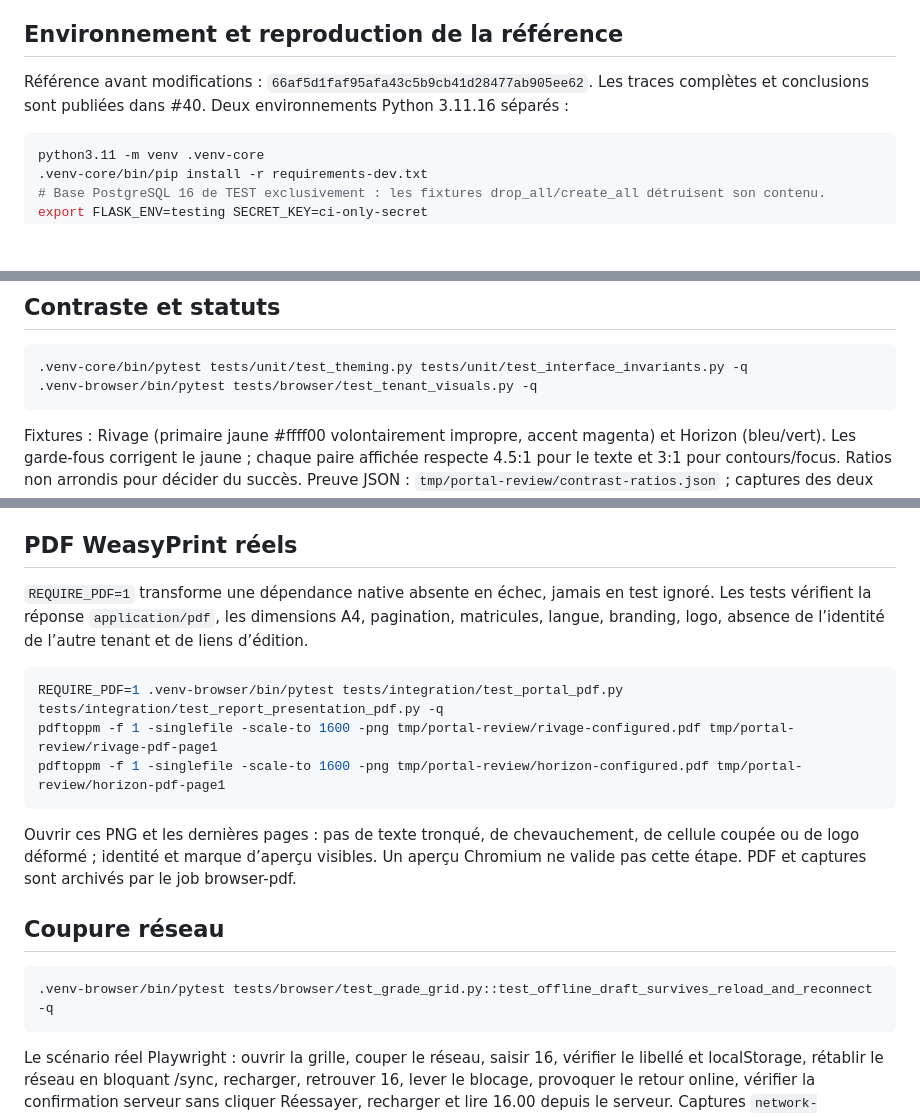
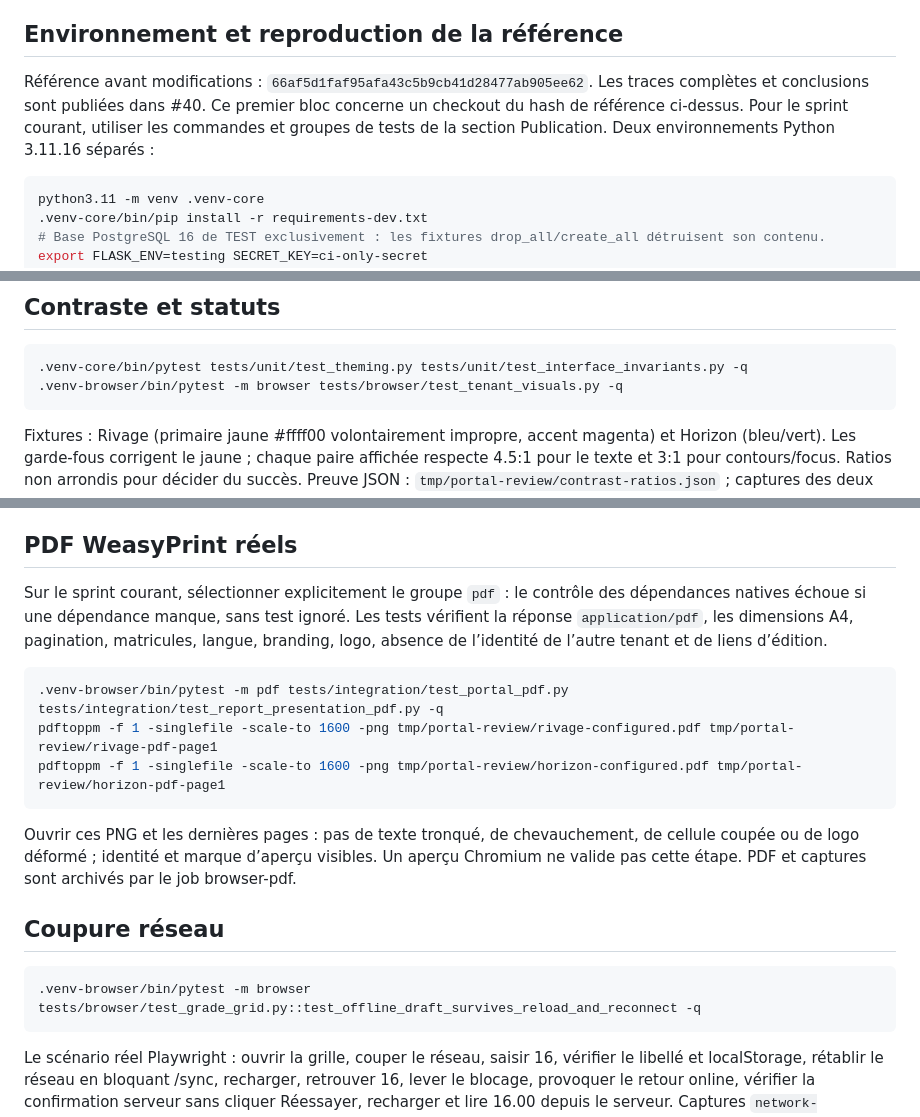
Before and after one commit to DanielRukwasha/urafiki-school-core, a Markdown page: docs/verification-interface.md, 3 parts joined by grey strips. GitHub-like rendering; blank space fills up the shorter version.

Commit message:
docs(frontend): clarify verification test tiers

````diff
--- a/docs/verification-interface.md
+++ b/docs/verification-interface.md
@@ -4,7 +4,7 @@ Branche : `feat/frontend-conformite-interface`. Issue #53, jalon Conformite du s
 
 ## Environnement et reproduction de la référence
 
-Référence avant modifications : `66af5d1faf95afa43c5b9cb41d28477ab905ee62`. Les traces complètes et conclusions sont publiées dans #40. Deux environnements Python 3.11.16 séparés :
+Référence avant modifications : `66af5d1faf95afa43c5b9cb41d28477ab905ee62`. Les traces complètes et conclusions sont publiées dans #40. Ce premier bloc concerne un checkout du hash de référence ci-dessus. Pour le sprint courant, utiliser les commandes et groupes de tests de la section Publication. Deux environnements Python 3.11.16 séparés :
 
 ```sh
 python3.11 -m venv .venv-core
@@ -38,7 +38,7 @@ Audit de masquage : `.sr-only` sert aux lecteurs d’écran ; `.brand-sub`/`.nav
 
 ```sh
 .venv-core/bin/pytest tests/unit/test_theming.py tests/unit/test_interface_invariants.py -q
-.venv-browser/bin/pytest tests/browser/test_tenant_visuals.py -q
+.venv-browser/bin/pytest -m browser tests/browser/test_tenant_visuals.py -q
 ```
 
 Fixtures : Rivage (primaire jaune #ffff00 volontairement impropre, accent magenta) et Horizon (bleu/vert). Les garde-fous corrigent le jaune ; chaque paire affichée respecte 4.5:1 pour le texte et 3:1 pour contours/focus. Ratios non arrondis pour décider du succès. Preuve JSON : `tmp/portal-review/contrast-ratios.json` ; captures des deux tenants dans le même répertoire.
@@ -49,10 +49,10 @@ Bootstrap CSS 5.3.8 est local, avec licence et contrôle SHA-384 officiel ; `por
 
 ## PDF WeasyPrint réels
 
-`REQUIRE_PDF=1` transforme une dépendance native absente en échec, jamais en test ignoré. Les tests vérifient la réponse `application/pdf`, les dimensions A4, pagination, matricules, langue, branding, logo, absence de l’identité de l’autre tenant et de liens d’édition.
+Sur le sprint courant, sélectionner explicitement le groupe `pdf` : le contrôle des dépendances natives échoue si une dépendance manque, sans test ignoré. Les tests vérifient la réponse `application/pdf`, les dimensions A4, pagination, matricules, langue, branding, logo, absence de l’identité de l’autre tenant et de liens d’édition.
 
 ```sh
-REQUIRE_PDF=1 .venv-browser/bin/pytest tests/integration/test_portal_pdf.py tests/integration/test_report_presentation_pdf.py -q
+.venv-browser/bin/pytest -m pdf tests/integration/test_portal_pdf.py tests/integration/test_report_presentation_pdf.py -q
 pdftoppm -f 1 -singlefile -scale-to 1600 -png tmp/portal-review/rivage-configured.pdf tmp/portal-review/rivage-pdf-page1
 pdftoppm -f 1 -singlefile -scale-to 1600 -png tmp/portal-review/horizon-configured.pdf tmp/portal-review/horizon-pdf-page1
 ```
@@ -62,7 +62,7 @@ Ouvrir ces PNG et les dernières pages : pas de texte tronqué, de chevauchement
 ## Coupure réseau
 
 ```sh
-.venv-browser/bin/pytest tests/browser/test_grade_grid.py::test_offline_draft_survives_reload_and_reconnect -q
+.venv-browser/bin/pytest -m browser tests/browser/test_grade_grid.py::test_offline_draft_survives_reload_and_reconnect -q
 ```
 
 Le scénario réel Playwright : ouvrir la grille, couper le réseau, saisir 16, vérifier le libellé et localStorage, rétablir le réseau en bloquant /sync, recharger, retrouver 16, lever le blocage, provoquer le retour online, vérifier la confirmation serveur sans cliquer Réessayer, recharger et lire 16.00 depuis le serveur. Captures `network-offline.png` et `network-recovered.png`. Tester aussi erreur CSRF, concurrence de deux onglets, modification pendant une requête et stockage local indisponible (suite test_grade_grid.py).
````
